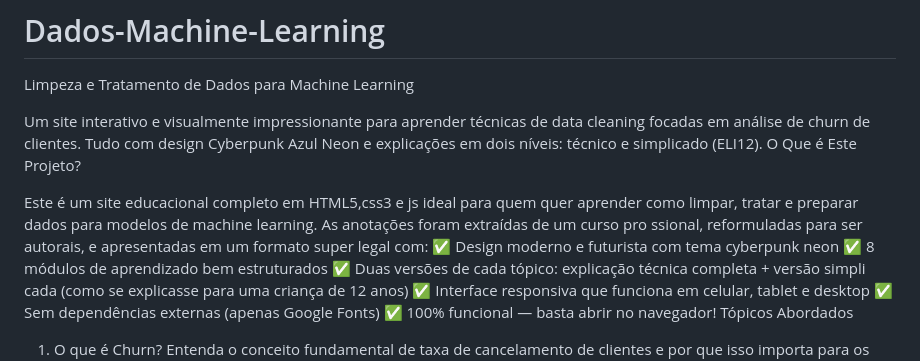
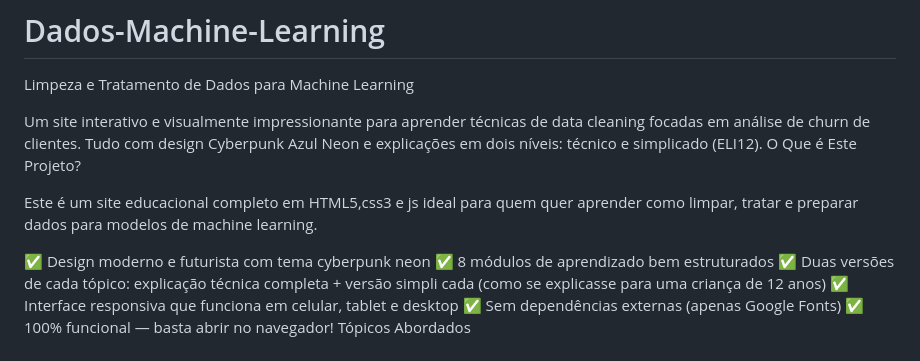
Before and after one commit to LucasFarias98/Dados-Machine-Learning, a Markdown page: README.md, the part around the change. GitHub-like rendering.

```diff
--- a/README.md
+++ b/README.md
@@ -7,8 +7,7 @@ explicações em dois níveis: técnico e simplicado (ELI12). O Que é Este Proj
 
 Este é um site educacional completo em  HTML5,css3 e js ideal para quem
 quer aprender como limpar, tratar e preparar dados para modelos de machine learning.
-As anotações foram extraídas de um curso pro ssional, reformuladas para ser autorais, e
-apresentadas em um formato super legal com:
+
 ✅
 Design moderno e futurista com tema cyberpunk neon
 ✅
```
